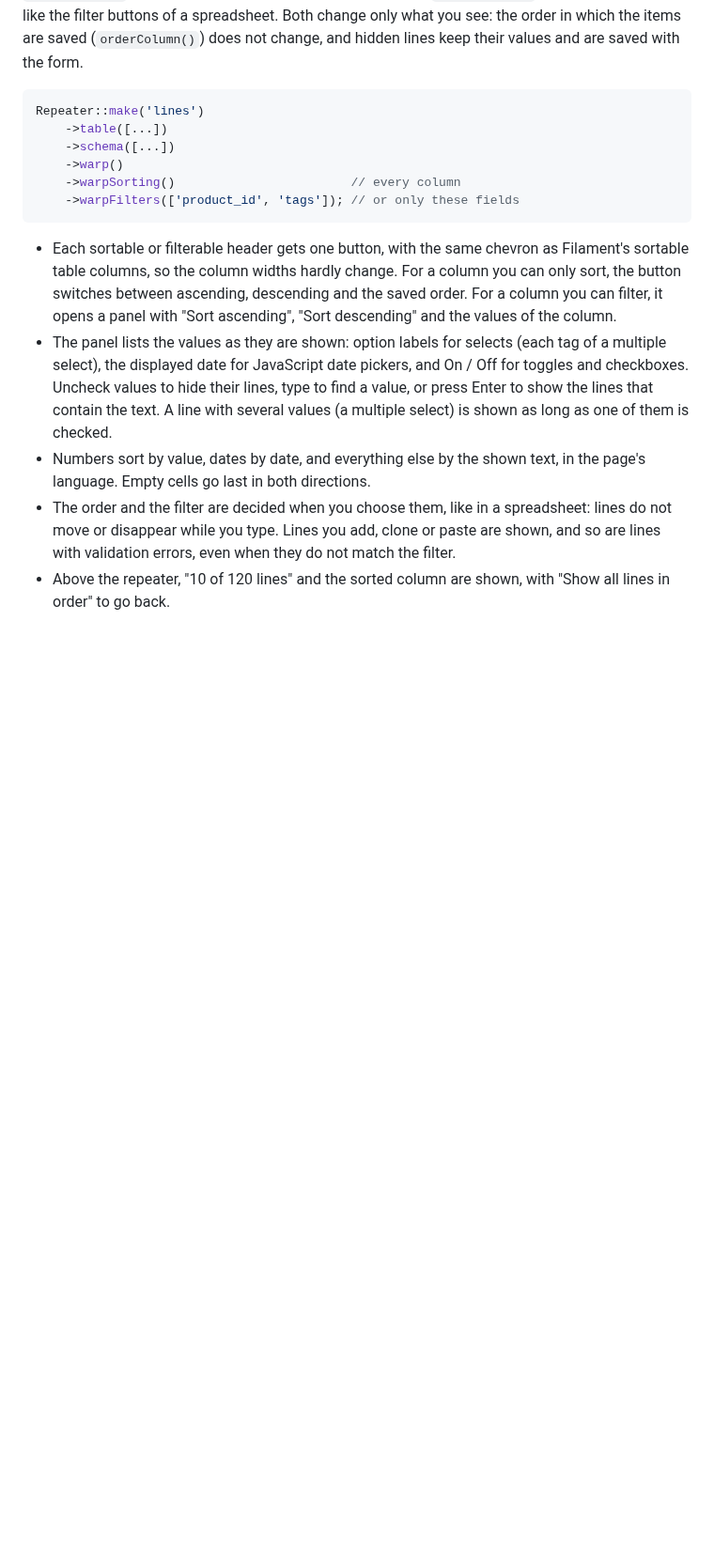
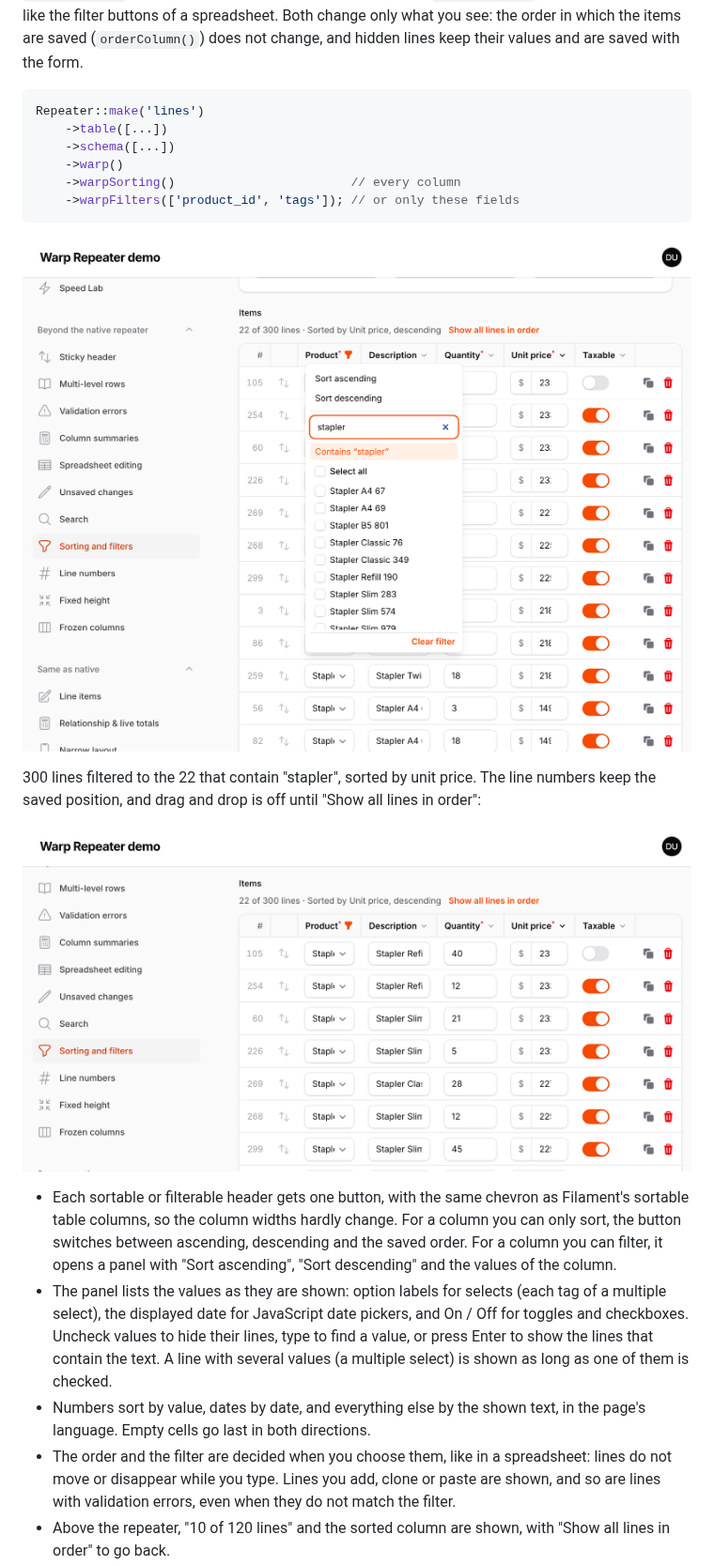
Before and after one commit to qalainau-labs/filament-warp-repeater-docs, a Markdown page: README.md, the part around one of its changes. Shown at 94% size. GitHub-like rendering; pictures changed too: art/sorted-and-filtered.png (added), art/sorting-and-filters.png (added); blank space fills up the shorter version.

Commit message:
Sorting and filters and multi-level frozen columns screenshots, changelog

````diff
--- a/README.md
+++ b/README.md
@@ -390,6 +390,12 @@ Repeater::make('lines')
     ->warpFilters(['product_id', 'tags']); // or only these fields
 ```
 
+![Sorting and filters](https://raw.githubusercontent.com/qalainau-labs/filament-warp-repeater-docs/main/art/sorting-and-filters.png)
+
+300 lines filtered to the 22 that contain "stapler", sorted by unit price. The line numbers keep the saved position, and drag and drop is off until "Show all lines in order":
+
+![Sorted and filtered lines](https://raw.githubusercontent.com/qalainau-labs/filament-warp-repeater-docs/main/art/sorted-and-filtered.png)
+
 - Each sortable or filterable header gets one button, with the same chevron as Filament's sortable table columns, so the column widths hardly change. For a column you can only sort, the button switches between ascending, descending and the saved order. For a column you can filter, it opens a panel with "Sort ascending", "Sort descending" and the values of the column.
 - The panel lists the values as they are shown: option labels for selects (each tag of a multiple select), the displayed date for JavaScript date pickers, and On / Off for toggles and checkboxes. Uncheck values to hide their lines, type to find a value, or press Enter to show the lines that contain the text. A line with several values (a multiple select) is shown as long as one of them is checked.
 - Numbers sort by value, dates by date, and everything else by the shown text, in the page's language. Empty cells go last in both directions.
````
Also changed, not shown: other parts of README.md (+4 -0 lines), CHANGELOG.md (+5 -0 lines), art/frozen-multi-level.png (added).
